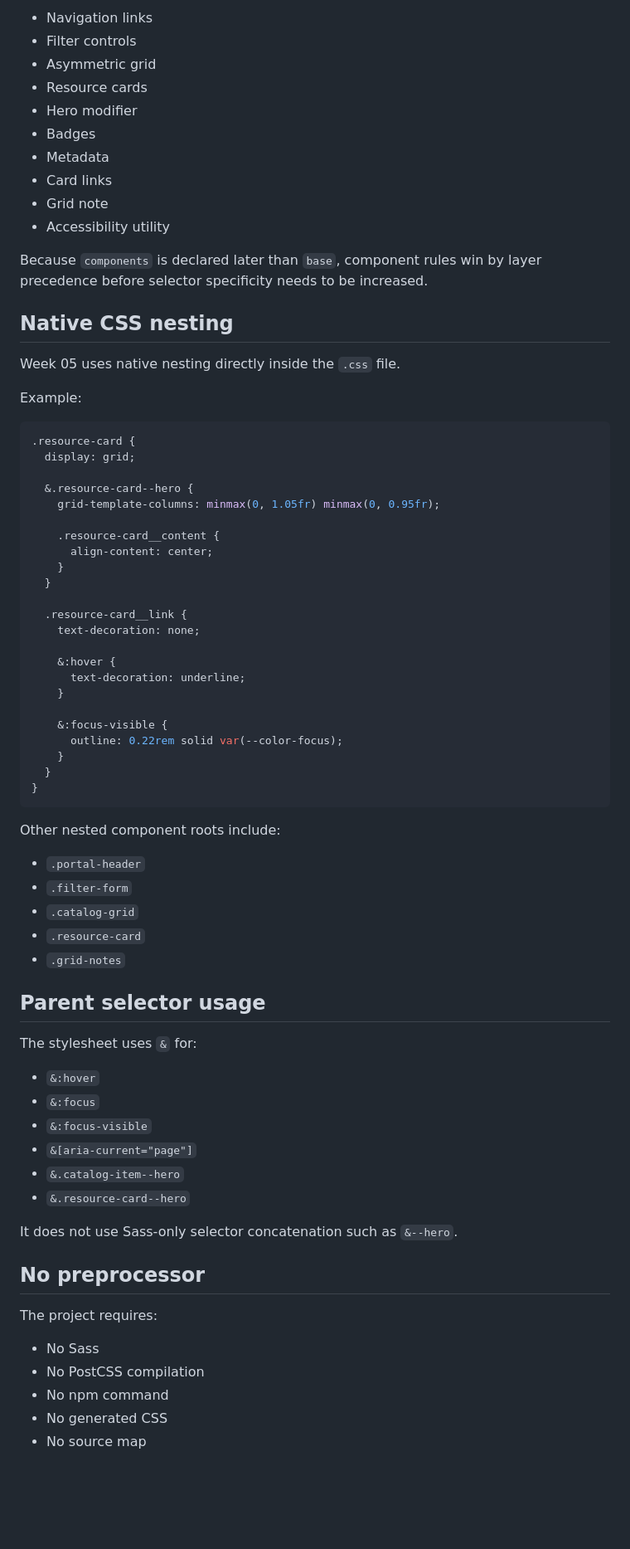
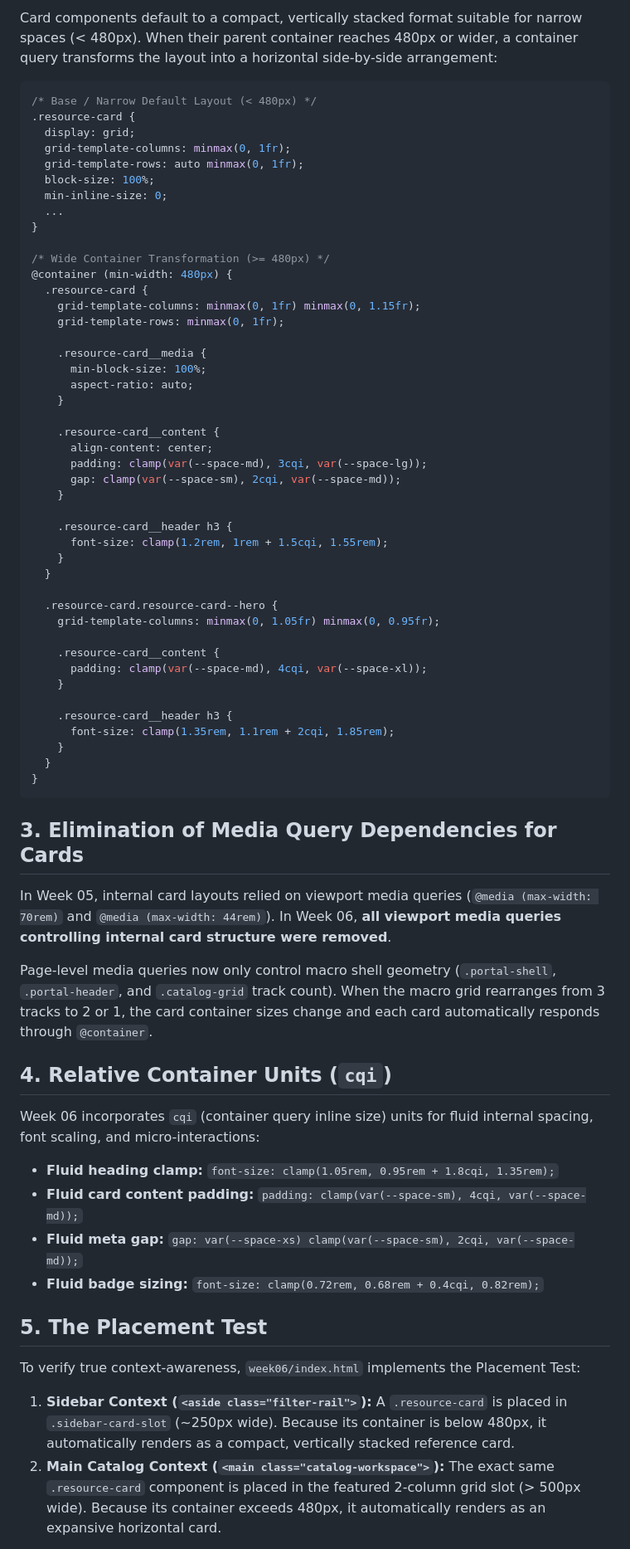
Before and after one commit to blen-hadgu-web/northstar-learning-library, a Markdown page: README.md, the part around one of its changes. Shown at 83% size. Drawn GitHub-style; blank space fills up the shorter version.

````diff
--- a/README.md
+++ b/README.md
@@ -126,76 +164,71 @@ Specific interface pieces:
-- Navigation links
-- Filter controls
-- Asymmetric grid
-- Resource cards
-- Hero modifier
-- Badges
-- Metadata
-- Card links
-- Grid note
-- Accessibility utility
-
-Because `components` is declared later than `base`, component rules win by layer precedence before selector specificity needs to be increased.
-
-## Native CSS nesting
-
-Week 05 uses native nesting directly inside the `.css` file.
-
-Example:
+Card components default to a compact, vertically stacked format suitable for narrow spaces (< 480px). When their parent container reaches 480px or wider, a container query transforms the layout into a horizontal side-by-side arrangement:
 
 ```css
+/* Base / Narrow Default Layout (< 480px) */
 .resource-card {
   display: grid;
+  grid-template-columns: minmax(0, 1fr);
+  grid-template-rows: auto minmax(0, 1fr);
+  block-size: 100%;
+  min-inline-size: 0;
+  ...
+}
 
-  &.resource-card--hero {
+/* Wide Container Transformation (>= 480px) */
+@container (min-width: 480px) {
+  .resource-card {
+    grid-template-columns: minmax(0, 1fr) minmax(0, 1.15fr);
+    grid-template-rows: minmax(0, 1fr);
+
+    .resource-card__media {
+      min-block-size: 100%;
+      aspect-ratio: auto;
+    }
+
+    .resource-card__content {
+      align-content: center;
+      padding: clamp(var(--space-md), 3cqi, var(--space-lg));
+      gap: clamp(var(--space-sm), 2cqi, var(--space-md));
+    }
+
+    .resource-card__header h3 {
+      font-size: clamp(1.2rem, 1rem + 1.5cqi, 1.55rem);
+    }
+  }
+
+  .resource-card.resource-card--hero {
     grid-template-columns: minmax(0, 1.05fr) minmax(0, 0.95fr);
 
     .resource-card__content {
-      align-content: center;
-    }
-  }
-
-  .resource-card__link {
-    text-decoration: none;
-
-    &:hover {
-      text-decoration: underline;
+      padding: clamp(var(--space-md), 4cqi, var(--space-xl));
     }
 
-    &:focus-visible {
-      outline: 0.22rem solid var(--color-focus);
+    .resource-card__header h3 {
+      font-size: clamp(1.35rem, 1.1rem + 2cqi, 1.85rem);
     }
   }
 }
 ```
 
-Other nested component roots include:
+## 3. Elimination of Media Query Dependencies for Cards
 
-- `.portal-header`
-- `.filter-form`
-- `.catalog-grid`
-- `.resource-card`
-- `.grid-notes`
+In Week 05, internal card layouts relied on viewport media queries (`@media (max-width: 70rem)` and `@media (max-width: 44rem)`). In Week 06, **all viewport media queries controlling internal card structure were removed**.
 
-## Parent selector usage
+Page-level media queries now only control macro shell geometry (`.portal-shell`, `.portal-header`, and `.catalog-grid` track count). When the macro grid rearranges from 3 tracks to 2 or 1, the card container sizes change and each card automatically responds through `@container`.
 
-The stylesheet uses `&` for:
+## 4. Relative Container Units (`cqi`)
 
-- `&:hover`
-- `&:focus`
-- `&:focus-visible`
-- `&[aria-current="page"]`
-- `&.catalog-item--hero`
-- `&.resource-card--hero`
+Week 06 incorporates `cqi` (container query inline size) units for fluid internal spacing, font scaling, and micro-interactions:
 
-It does not use Sass-only selector concatenation such as `&--hero`.
+- **Fluid heading clamp:** `font-size: clamp(1.05rem, 0.95rem + 1.8cqi, 1.35rem);`
+- **Fluid card content padding:** `padding: clamp(var(--space-sm), 4cqi, var(--space-md));`
+- **Fluid meta gap:** `gap: var(--space-xs) clamp(var(--space-sm), 2cqi, var(--space-md));`
+- **Fluid badge sizing:** `font-size: clamp(0.72rem, 0.68rem + 0.4cqi, 0.82rem);`
 
-## No preprocessor
+## 5. The Placement Test
 
-The project requires:
+To verify true context-awareness, `week06/index.html` implements the Placement Test:
 
-- No Sass
-- No PostCSS compilation
-- No npm command
-- No generated CSS
-- No source map
+1. **Sidebar Context (`<aside class="filter-rail">`):** A `.resource-card` is placed in `.sidebar-card-slot` (~250px wide). Because its container is below 480px, it automatically renders as a compact, vertically stacked reference card.
+2. **Main Catalog Context (`<main class="catalog-workspace">`):** The exact same `.resource-card` component is placed in the featured 2-column grid slot (> 500px wide). Because its container exceeds 480px, it automatically renders as an expansive horizontal card.
 
````
Also changed, not shown: other parts of README.md (+114 -79 lines).
